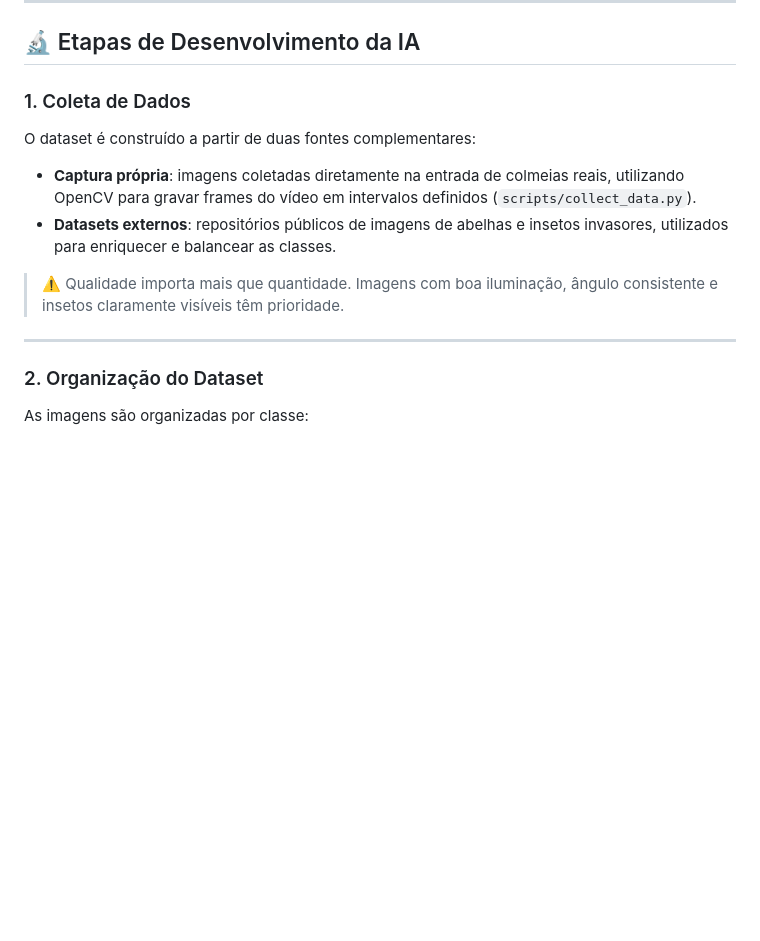
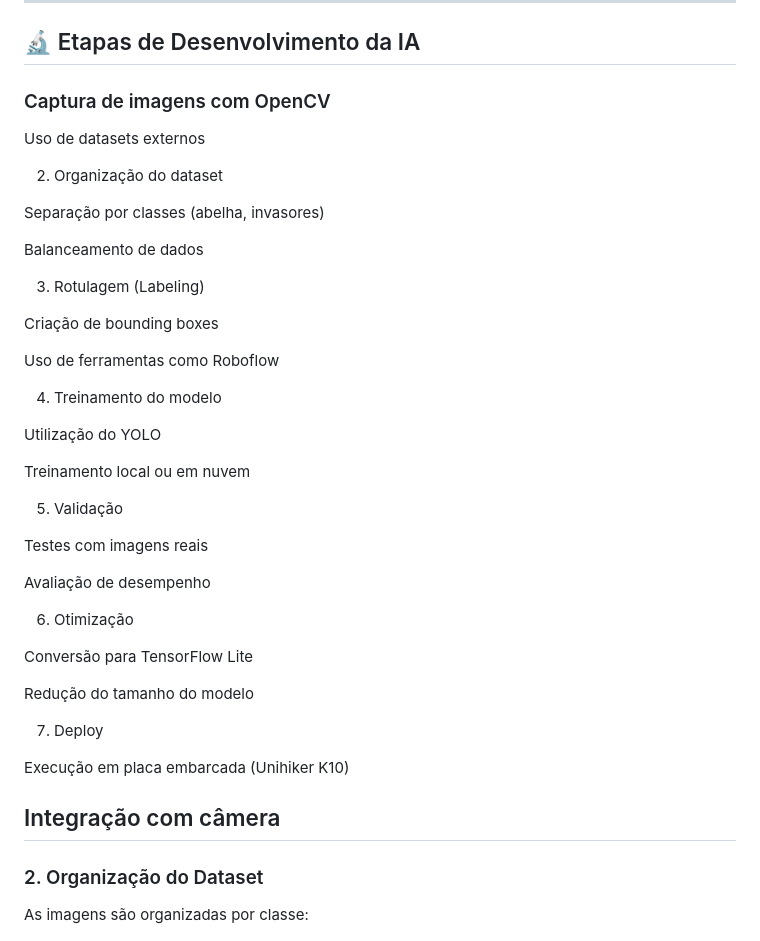
Before and after one commit to biocode-pi/smarthive, a Markdown page: IA-smarthive/README.md, the part around the change. Rendered like a GitHub page; blank space fills up the shorter version.

Commit message:
Enhance README with detailed development stages
Updated the README to include detailed steps for image capture, dataset organization, labeling, model training, validation, optimization, and deployment.

```diff
--- a/IA-smarthive/README.md
+++ b/IA-smarthive/README.md
@@ -174,15 +174,45 @@ ia-smarthive/
 
 ## 🔬 Etapas de Desenvolvimento da IA
 
-### 1. Coleta de Dados
+### Captura de imagens com OpenCV
 
-O dataset é construído a partir de duas fontes complementares:
+Uso de datasets externos
 
-- **Captura própria**: imagens coletadas diretamente na entrada de colmeias reais, utilizando OpenCV para gravar frames do vídeo em intervalos definidos (`scripts/collect_data.py`).
-- **Datasets externos**: repositórios públicos de imagens de abelhas e insetos invasores, utilizados para enriquecer e balancear as classes.
+2. Organização do dataset
 
-> ⚠️ Qualidade importa mais que quantidade. Imagens com boa iluminação, ângulo consistente e insetos claramente visíveis têm prioridade.
+Separação por classes (abelha, invasores)
 
+Balanceamento de dados
+
+3. Rotulagem (Labeling)
+
+Criação de bounding boxes
+
+Uso de ferramentas como Roboflow
+
+4. Treinamento do modelo
+
+Utilização do YOLO
+
+Treinamento local ou em nuvem
+
+5. Validação
+
+Testes com imagens reais
+
+Avaliação de desempenho
+
+6. Otimização
+
+Conversão para TensorFlow Lite
+
+Redução do tamanho do modelo
+
+7. Deploy
+
+Execução em placa embarcada (Unihiker K10)
+
+Integração com câmera
 ---
 
 ### 2. Organização do Dataset
```
